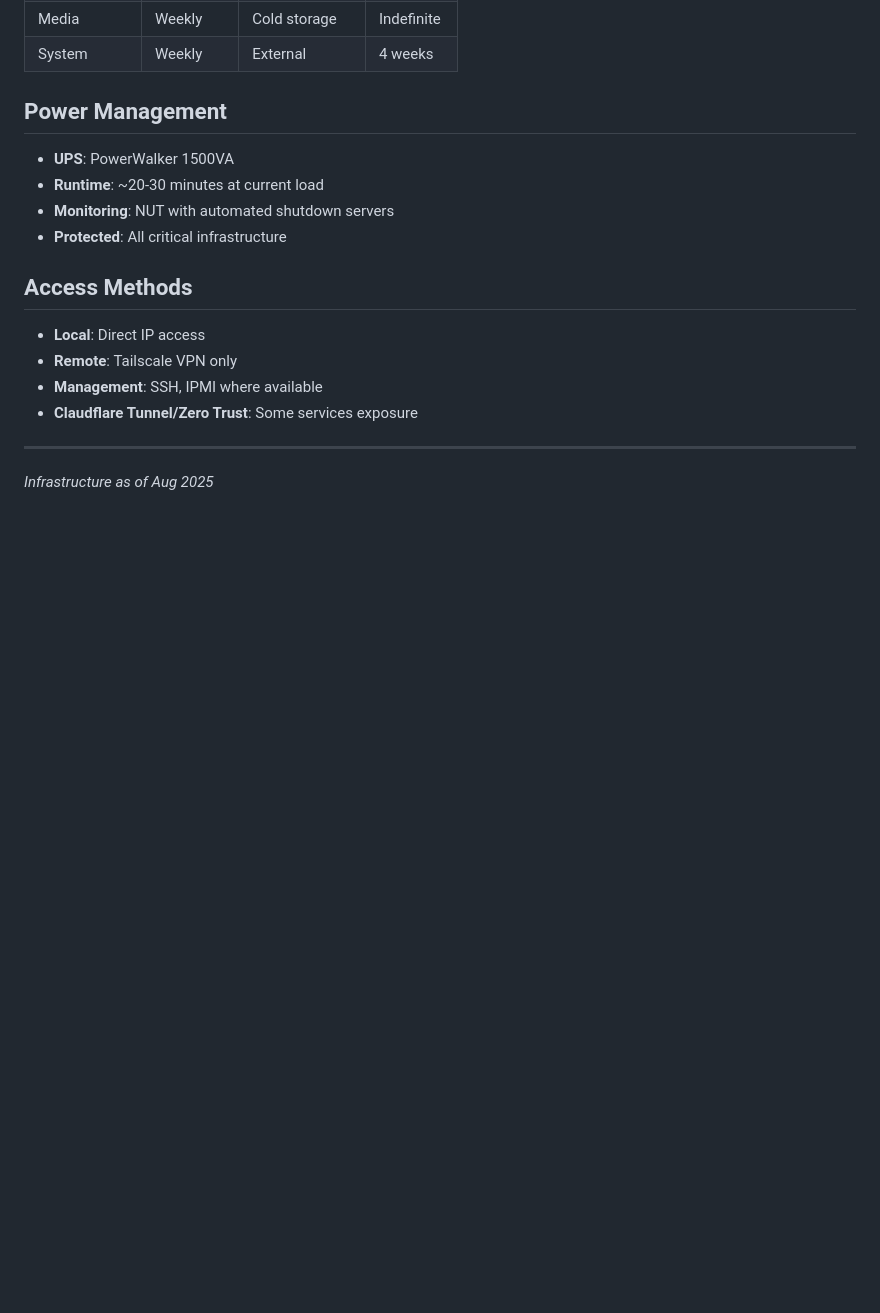
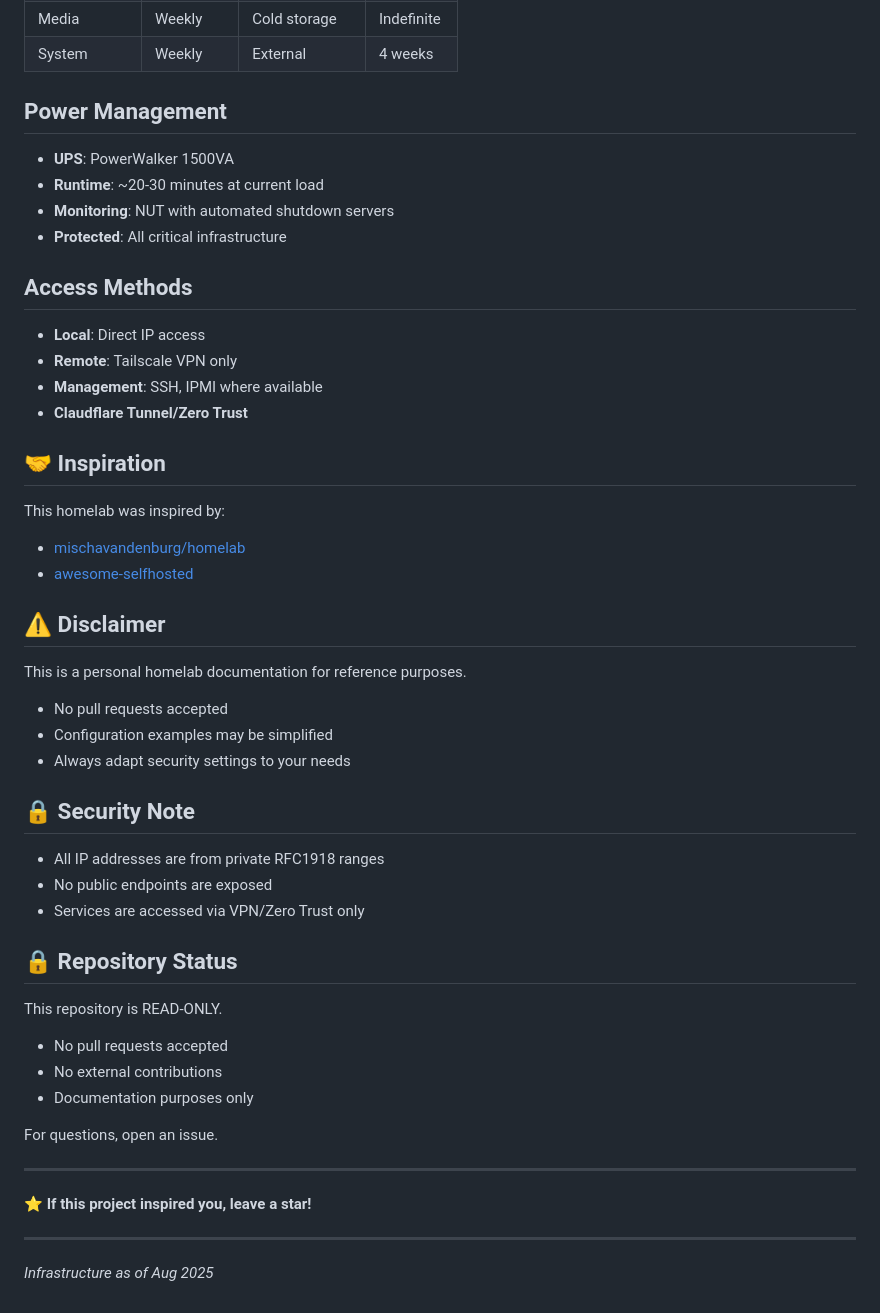
Before and after one commit to chlebekzszynka/homelab, a Markdown page: README.md, the part around one of its changes. Rendered like a GitHub page; blank space fills up the shorter version.

Commit message:
Inspiration updated

```diff
--- a/README.md
+++ b/README.md
@@ -233,7 +233,42 @@ All Docker services use compose files located in `docker/compose/[service]/`.
 - **Local**: Direct IP access
 - **Remote**: Tailscale VPN only
 - **Management**: SSH, IPMI where available
-- **Claudflare Tunnel/Zero Trust**: Some services exposure
+- **Claudflare Tunnel/Zero Trust**
+
+## 🤝 Inspiration
+
+This homelab was inspired by:
+- [mischavandenburg/homelab](https://github.com/mischavandenburg/homelab)
+- [awesome-selfhosted](https://github.com/awesome-selfhosted/awesome-selfhosted)
+
+
+## ⚠️ Disclaimer
+
+This is a personal homelab documentation for reference purposes.
+- No pull requests accepted
+- Configuration examples may be simplified
+- Always adapt security settings to your needs
+
+## 🔒 Security Note
+
+- All IP addresses are from private RFC1918 ranges
+- No public endpoints are exposed
+- Services are accessed via VPN/Zero Trust only
+
+## 🔒 Repository Status
+
+This repository is READ-ONLY.
+- No pull requests accepted
+- No external contributions
+- Documentation purposes only
+
+For questions, open an issue.
+
+---
+
+⭐ **If this project inspired you, leave a star!**
+
+
 
 ---
 
```
Also changed, not shown: other parts of README.md (+2 -2 lines).
